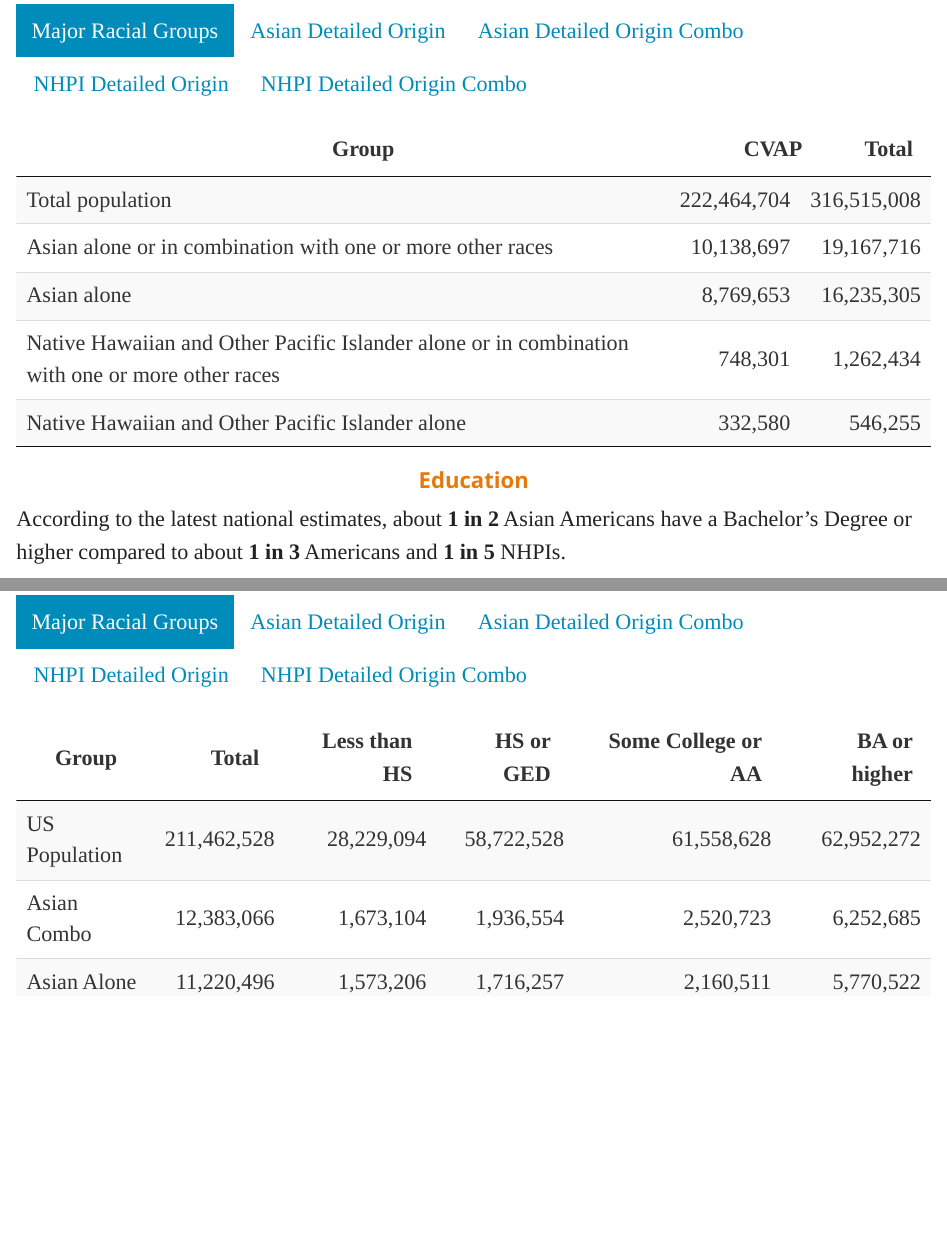
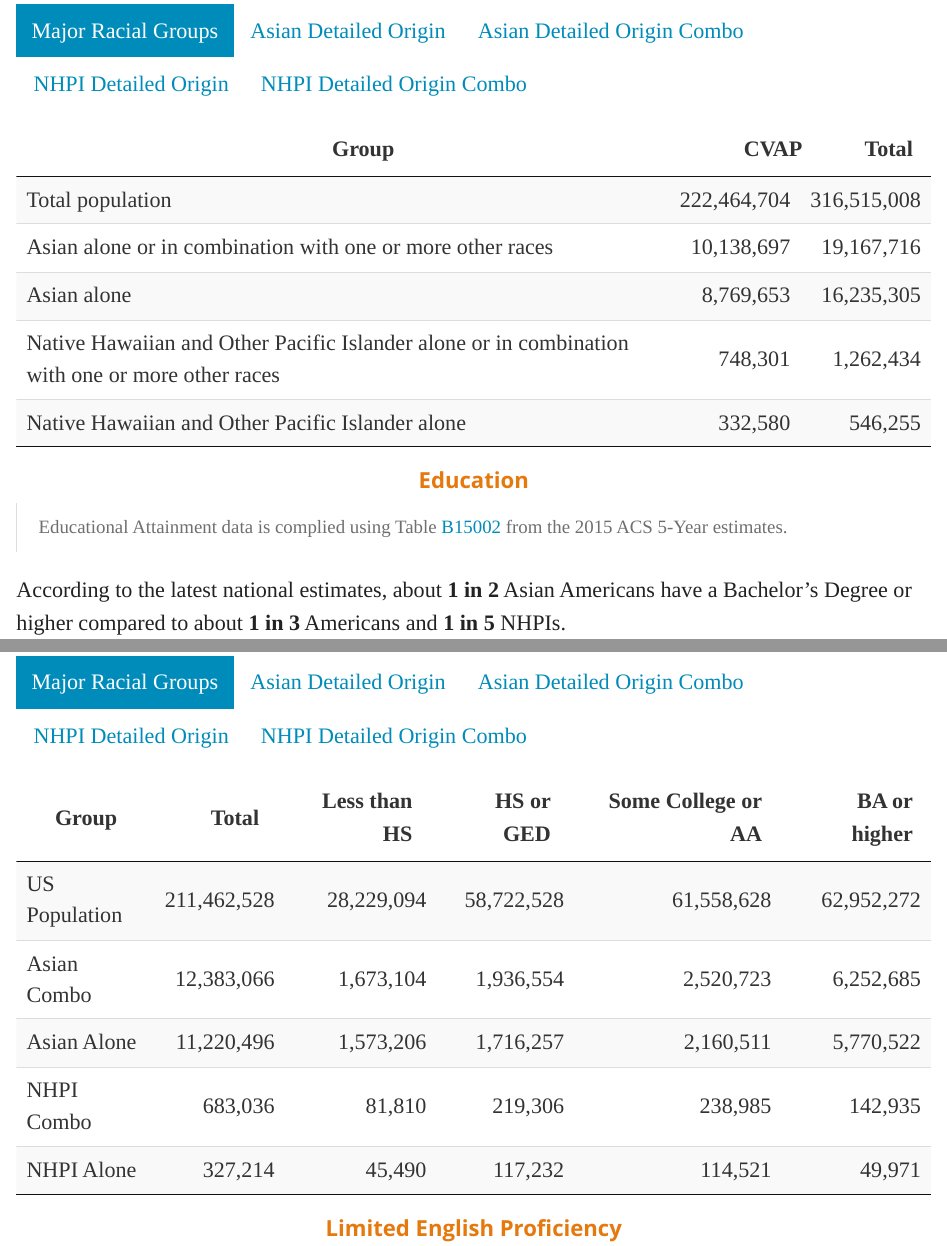
Before and after one commit to AAPIData/test_stats, an R Markdown document (national_data.Rmd): the page in a window 1100 px wide, from 440 px down, and a second part further down, joined at a grey line. Rendered offline with R 4.5, knitr and Pandoc, with nearby package versions; some code elsewhere in the file could not run offline.

Commit message:
adding things

````diff
--- a/national_data.Rmd
+++ b/national_data.Rmd
@@ -178,7 +178,7 @@ national_cvap_display <- function(data,group){
 > Citizen Voting Age Population (CVAP) data is complied using Table [B05003](https://factfinder.census.gov/bkmk/table/1.0/en/ACS/15_5YR/B05003) from the 2015 ACS 5-Year estimates.
 
 ## Major Racial Groups
-```{r echo=FALSE, message=FALSE, warning=FALSE}
+```{r cvap major groups, echo=FALSE, message=FALSE, warning=FALSE}
 
 national_cvap_display(national_cvap,"Major racial groups")
 
@@ -186,7 +186,7 @@ national_cvap_display(national_cvap,"Major racial groups")
 
 
 ## Asian Detailed Origin
-```{r echo=FALSE, message=FALSE, warning=FALSE}
+```{r cvap asian alone, echo=FALSE, message=FALSE, warning=FALSE}
 
 national_cvap_display(national_cvap,"Asian Detail")
 
@@ -194,7 +194,7 @@ national_cvap_display(national_cvap,"Asian Detail")
 ```
 
 ## Asian Detailed Origin Combo
-```{r echo=FALSE, message=FALSE, warning=FALSE}
+```{r cvap asian combo, echo=FALSE, message=FALSE, warning=FALSE}
 
 national_cvap_display(national_cvap,"Asian Detail Combo")
 
@@ -202,14 +202,14 @@ national_cvap_display(national_cvap,"Asian Detail Combo")
 ```
 
 ## NHPI Detailed Origin
-```{r echo=FALSE, message=FALSE, warning=FALSE}
+```{r cvap nhpi alone, echo=FALSE, message=FALSE, warning=FALSE}
 
 national_cvap_display(national_cvap,"NHPI Detail")
 
 ```
 
 ## NHPI Detailed Origin Combo
-```{r echo=FALSE, message=FALSE, warning=FALSE}
+```{r cvap nhpi combo, echo=FALSE, message=FALSE, warning=FALSE}
 
 
 national_cvap_display(national_cvap,"NHPI Detail Combo")
@@ -217,10 +217,14 @@ national_cvap_display(national_cvap,"NHPI Detail Combo")
 ```
 
 
+
 # Education {.tabset .tabset-fade .tabset-pills}
+
+> Educational Attainment data is complied using Table [B15002](https://factfinder.census.gov/bkmk/table/1.0/en/ACS/15_5YR/B15002) from the 2015 ACS 5-Year estimates.
+
 According to the latest national estimates, about **1 in 2** Asian Americans have a Bachelor's Degree or higher compared to about **1 in 3** Americans and **1 in 5** NHPIs.
 
-```{r echo=FALSE, message=FALSE, warning=FALSE}
+```{r edu graph major groups, echo=FALSE, message=FALSE, warning=FALSE}
 
 national_edu %>%
   filter(group_id ==  "Major racial groups") %>%
@@ -249,7 +253,7 @@ hc_add_theme(hc_theme_tufte2()) %>%  hc_colors(colors = c("#E26069","#008fd5"))
 
 
 ## Major Racial Groups
-```{r echo=FALSE, message=FALSE, warning=FALSE}
+```{r edu major groups, echo=FALSE, message=FALSE, warning=FALSE}
 national_edu %>%
   filter(group_id ==  "Major racial groups") %>% select(education_columns) %>%
   arrange(desc(est_totpop)) %>%
@@ -273,7 +277,7 @@ national_edu %>%
 
 
 ## Asian Detailed Origin
-```{r echo=FALSE, message=FALSE, warning=FALSE}
+```{r edu asian alone, echo=FALSE, message=FALSE, warning=FALSE}
 
 # national_edu %>%
 #   filter(group_id ==  "Asian Detail") %>%
@@ -320,7 +324,7 @@ national_edu %>%
 ```
 
 ## Asian Detailed Origin Combo
-```{r echo=FALSE, message=FALSE, warning=FALSE}
+```{r edu asian combo, echo=FALSE, message=FALSE, warning=FALSE}
 # national_edu %>%
 #   filter(group_ID ==  "Asian Detail Combo") %>%
 #   rename(Total = total_pop)%>%
@@ -363,7 +367,7 @@ national_edu %>%
 ```
 
 ## NHPI Detailed Origin
-```{r echo=FALSE, message=FALSE, warning=FALSE}
+```{r edu nhpi alone, echo=FALSE, message=FALSE, warning=FALSE}
 # national_edu %>%
 #   filter(group_ID ==  "NHPI Detail") %>%
 #   rename(Total = total_pop)%>%
@@ -405,7 +409,7 @@ national_edu %>%
 ```
 
 ## NHPI Detailed Origin Combo
-```{r echo=FALSE, message=FALSE, warning=FALSE}
+```{r edu nhpi combo,echo=FALSE, message=FALSE, warning=FALSE}
 # national_edu %>%
 #   filter(group_ID ==  "NHPI Detail Combo") %>%
 #   rename(Total = total_pop)%>%
@@ -445,3 +449,7 @@ national_edu %>%
               fixedColumns = list(leftColumns = 1),
               lengthMenu = c(25, 50, 100), pageLength = 50)) %>% formatCurrency(columns = c(2:6),currency = "", interval = 3, mark = ",", digits=0)
 ```
+
+
+
+# Limited English Proficiency {.tabset .tabset-fade .tabset-pills}
````
Also changed, not shown: misc/waffle.R (added, +18 -0 lines), national_data.html, national_data_files/figure-html/unnamed-chunk-6-1.png (added), national_dta.xlsx, national_data.Rmd (9 more changed lines), 1 other file.
